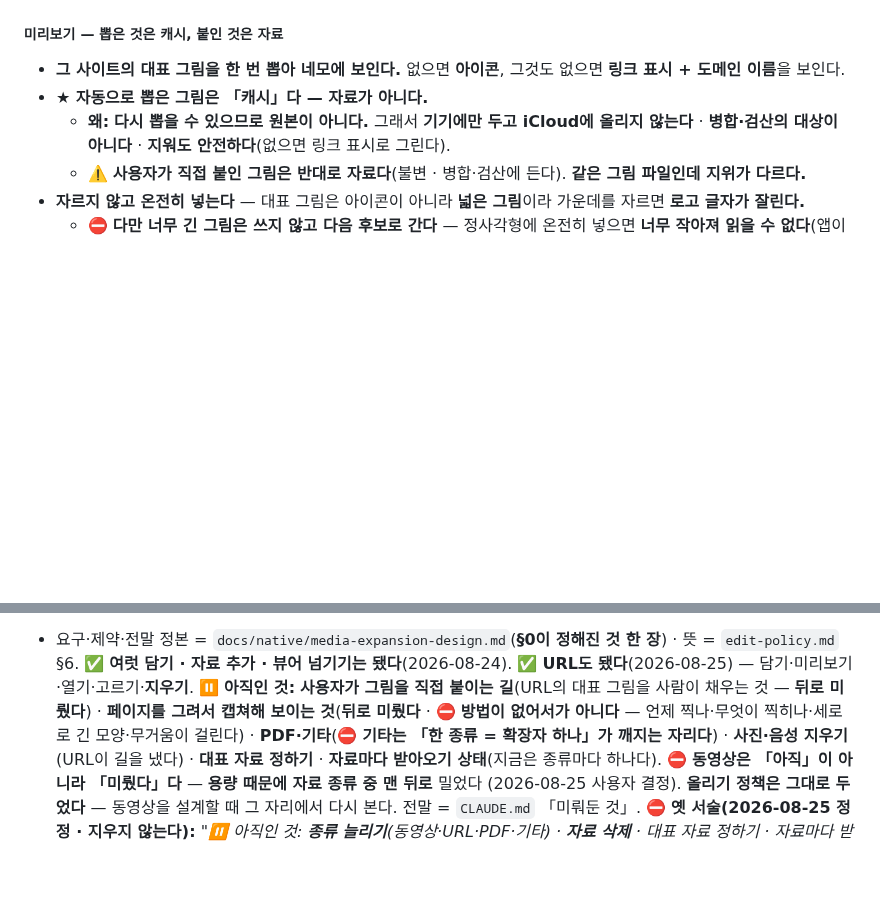
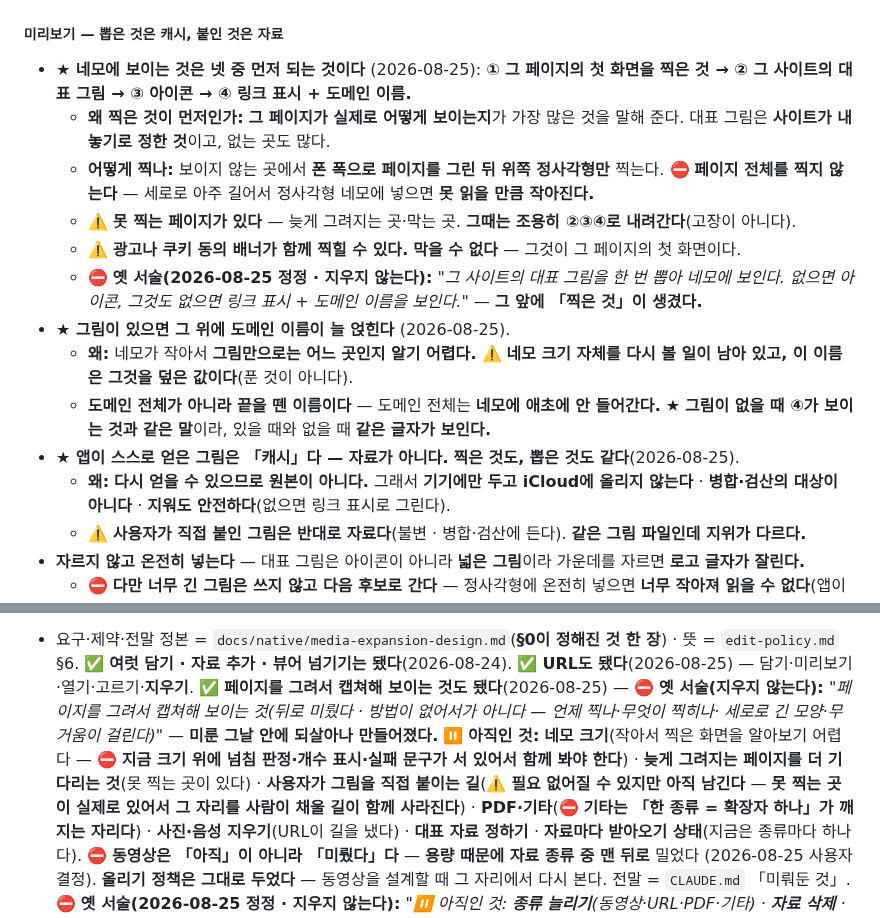
Before and after one commit to eswi/SecondBrain, a Markdown page: second-brain-v0-spec.md, 2 parts joined by grey strips. Rendered like a GitHub page; blank space fills up the shorter version.

Commit message:
docs(사양서): 페이지 첫 화면 캡쳐를 반영 — 순서가 넷이 됐고 그림 위에 이름이 얹힌다
사용자 지시로 셋을 다 넣었다.

① 네모에 보이는 것이 넷이 됐다: 찍은 첫 화면 → 대표 그림 → 아이콘 → 링크 표시+이름.
왜 찍은 것이 먼저인지(그 페이지가 실제로 어떻게 보이는지가 가장 많은 것을 말한다) ·
위쪽 정사각형만 찍는 이유(전체는 세로로 길어 못 읽을 만큼 작아진다) ·
못 찍는 페이지가 있고 그때는 조용히 내려간다는 것 ·
광고·쿠키 배너가 함께 찍힐 수 있고 막을 수 없다는 것을 함께 적었다.

② 그림이 있으면 그 위에 도메인 이름이 늘 얹힌다. 도메인 전체가 아니라 끝을 뗀 이름이고
그림이 없을 때 보이는 것과 같은 말이다. ⚠️ 이 이름은 네모 크기 고민을 덮은 값이고 푼 것이 아니라고 적었다.

③ 「자동으로 뽑은 그림」을 「앱이 스스로 얻은 그림」으로 넓혔다 — 찍은 것도 뽑은 것도 같은 캐시다.

⏸ 목록도 고쳤다: 캡쳐는 ✅로 닫고 옛 서술을 남겼다(미룬 그날 안에 되살아났다는 것까지) ·
네모 크기와 「늦게 그려지는 페이지」가 새로 열렸다 ·
「사용자가 그림을 직접 붙이는 길」은 필요 없어질 수 있지만 남겼다(못 찍는 곳이 실제로 있다).

⛔ 살아있는 자산(§2 분류 체계 · §3 분류 프롬프트)은 건드리지 않았다.

Co-Authored-By: Claude Opus 5 (1M context) <noreply@anthropic.com>

```diff
--- a/second-brain-v0-spec.md
+++ b/second-brain-v0-spec.md
@@ -384,10 +384,23 @@
 
 ##### 미리보기 — **뽑은 것은 캐시, 붙인 것은 자료**
 
-- **그 사이트의 대표 그림을 한 번 뽑아 네모에 보인다.** 없으면 **아이콘**, 그것도 없으면
-  **링크 표시 + 도메인 이름**을 보인다.
-- **★ 자동으로 뽑은 그림은 「캐시」다 — 자료가 아니다.**
-  - **왜:** **다시 뽑을 수 있으므로 원본이 아니다.** 그래서 **기기에만 두고 iCloud에 올리지 않는다** ·
+- **★ 네모에 보이는 것은 넷 중 먼저 되는 것이다** (2026-08-25):
+  **① 그 페이지의 첫 화면을 찍은 것 → ② 그 사이트의 대표 그림 → ③ 아이콘 → ④ 링크 표시 + 도메인 이름.**
+  - **왜 찍은 것이 먼저인가:** **그 페이지가 실제로 어떻게 보이는지**가 가장 많은 것을 말해 준다.
+    대표 그림은 **사이트가 내놓기로 정한 것**이고, 없는 곳도 많다.
+  - **어떻게 찍나:** 보이지 않는 곳에서 **폰 폭으로 페이지를 그린 뒤 위쪽 정사각형만** 찍는다.
+    ⛔ **페이지 전체를 찍지 않는다** — 세로로 아주 길어서 정사각형 네모에 넣으면 **못 읽을 만큼 작아진다.**
+  - ⚠️ **못 찍는 페이지가 있다** — 늦게 그려지는 곳·막는 곳. **그때는 조용히 ②③④로 내려간다**(고장이 아니다).
+  - ⚠️ **광고나 쿠키 동의 배너가 함께 찍힐 수 있다.** **막을 수 없다** — 그것이 그 페이지의 첫 화면이다.
+  - ⛔ **옛 서술(2026-08-25 정정 · 지우지 않는다):** *"그 사이트의 대표 그림을 한 번 뽑아 네모에 보인다.
+    없으면 아이콘, 그것도 없으면 링크 표시 + 도메인 이름을 보인다."* — **그 앞에 「찍은 것」이 생겼다.**
+- **★ 그림이 있으면 그 위에 도메인 이름이 늘 얹힌다** (2026-08-25).
+  - **왜:** 네모가 작아서 **그림만으로는 어느 곳인지 알기 어렵다.**
+    ⚠️ **네모 크기 자체를 다시 볼 일이 남아 있고, 이 이름은 그것을 덮은 값이다**(푼 것이 아니다).
+  - **도메인 전체가 아니라 끝을 뗀 이름이다** — 도메인 전체는 **네모에 애초에 안 들어간다.**
+    ★ **그림이 없을 때 ④가 보이는 것과 같은 말**이라, 있을 때와 없을 때 **같은 글자가 보인다.**
+- **★ 앱이 스스로 얻은 그림은 「캐시」다 — 자료가 아니다.** **찍은 것도, 뽑은 것도 같다**(2026-08-25).
+  - **왜:** **다시 얻을 수 있으므로 원본이 아니다.** 그래서 **기기에만 두고 iCloud에 올리지 않는다** ·
     **병합·검산의 대상이 아니다** · **지워도 안전하다**(없으면 링크 표시로 그린다).
   - ⚠️ **사용자가 직접 붙인 그림은 반대로 자료다**(불변 · 병합·검산에 든다). **같은 그림 파일인데 지위가 다르다.**
 - **자르지 않고 온전히 넣는다** — 대표 그림은 아이콘이 아니라 **넓은 그림**이라 가운데를 자르면
@@ -425,9 +438,13 @@
 - 요구·제약·전말 정본 = `docs/native/media-expansion-design.md`(**§0이 정해진 것 한 장**) · 뜻 = `edit-policy.md` §6.
   ✅ **여럿 담기 · 자료 추가 · 뷰어 넘기기는 됐다**(2026-08-24).
   ✅ **URL도 됐다**(2026-08-25) — 담기·미리보기·열기·고르기·**지우기**.
-  ⏸ **아직인 것:** **사용자가 그림을 직접 붙이는 길**(URL의 대표 그림을 사람이 채우는 것 — **뒤로 미뤘다**) ·
-  **페이지를 그려서 캡쳐해 보이는 것**(**뒤로 미뤘다** · ⛔ **방법이 없어서가 아니다** — 언제 찍나·무엇이
-  찍히나·세로로 긴 모양·무거움이 걸린다) ·
+  ✅ **페이지를 그려서 캡쳐해 보이는 것도 됐다**(2026-08-25) — ⛔ **옛 서술(지우지 않는다):**
+  *"페이지를 그려서 캡쳐해 보이는 것(뒤로 미뤘다 · 방법이 없어서가 아니다 — 언제 찍나·무엇이 찍히나·
+  세로로 긴 모양·무거움이 걸린다)"* — **미룬 그날 안에 되살아나 만들어졌다.**
+  ⏸ **아직인 것:** **네모 크기**(작아서 찍은 화면을 알아보기 어렵다 — ⛔ **지금 크기 위에 넘침 판정·개수
+  표시·실패 문구가 서 있어서 함께 봐야 한다**) · **늦게 그려지는 페이지를 더 기다리는 것**(못 찍는 곳이 있다) ·
+  **사용자가 그림을 직접 붙이는 길**(⚠️ **필요 없어질 수 있지만 아직 남긴다** — **못 찍는 곳이 실제로 있어서
+  그 자리를 사람이 채울 길이 함께 사라진다**) ·
   **PDF·기타**(⛔ **기타는 「한 종류 = 확장자 하나」가 깨지는 자리다**) ·
   **사진·음성 지우기**(URL이 길을 냈다) · **대표 자료 정하기** ·
   **자료마다 받아오기 상태**(지금은 종류마다 하나다).
```
